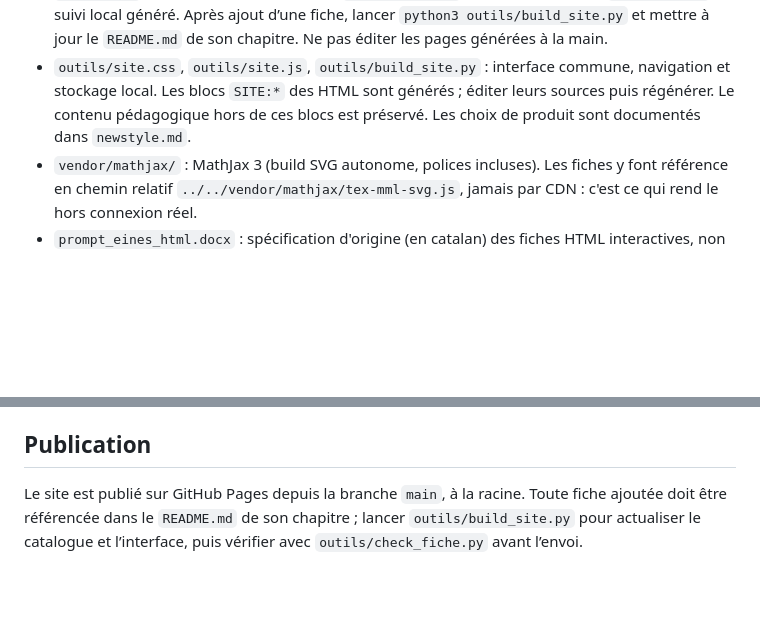
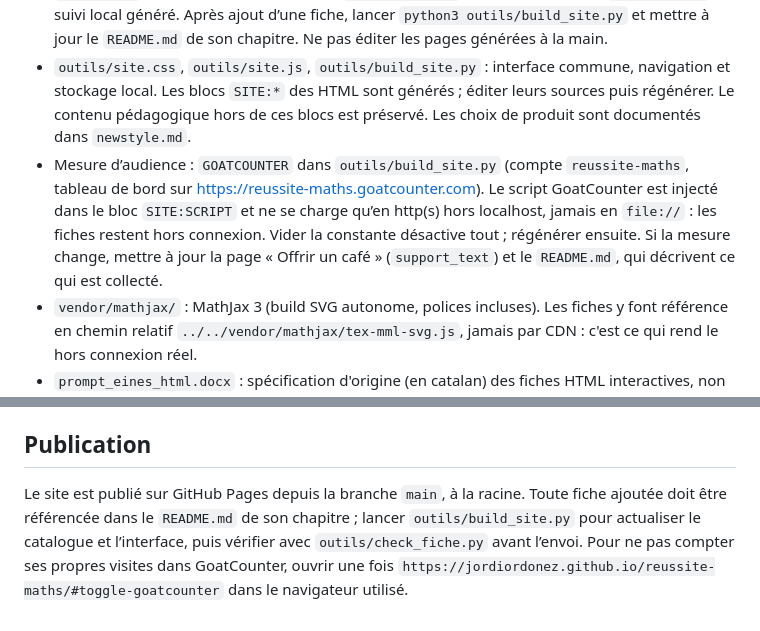
Before and after one commit to jordiordonez/reussite-maths, a Markdown page: CLAUDE.md, 2 parts joined by grey strips. GitHub-like rendering; blank space fills up the shorter version.

Commit message:
CLAUDE.md : documenter la mesure d'audience GoatCounter
Co-Authored-By: Claude Fable 5.1 <noreply@anthropic.com>

```diff
--- a/CLAUDE.md
+++ b/CLAUDE.md
@@ -19,6 +19,7 @@ Langue de travail : le contenu destiné à l'élève est en **français** (vocab
 - `outils/` : `prompt_fiche_html.md` (spécification des fiches), `prompts_assistant_ia.md` (source des prompts du guide, valables pour tout assistant IA), `check_fiche.py` (vérification automatique d'une fiche).
 - `index.html` : accueil personnel généré ; `chapitres.html` : catalogue généré ; `progres.html` : suivi local généré. Après ajout d’une fiche, lancer `python3 outils/build_site.py` et mettre à jour le `README.md` de son chapitre. Ne pas éditer les pages générées à la main.
 - `outils/site.css`, `outils/site.js`, `outils/build_site.py` : interface commune, navigation et stockage local. Les blocs `SITE:*` des HTML sont générés ; éditer leurs sources puis régénérer. Le contenu pédagogique hors de ces blocs est préservé. Les choix de produit sont documentés dans `newstyle.md`.
+- Mesure d’audience : `GOATCOUNTER` dans `outils/build_site.py` (compte `reussite-maths`, tableau de bord sur https://reussite-maths.goatcounter.com). Le script GoatCounter est injecté dans le bloc `SITE:SCRIPT` et ne se charge qu’en http(s) hors localhost, jamais en `file://` : les fiches restent hors connexion. Vider la constante désactive tout ; régénérer ensuite. Si la mesure change, mettre à jour la page « Offrir un café » (`support_text`) et le `README.md`, qui décrivent ce qui est collecté.
 - `vendor/mathjax/` : MathJax 3 (build SVG autonome, polices incluses). Les fiches y font référence en chemin relatif `../../vendor/mathjax/tex-mml-svg.js`, jamais par CDN : c'est ce qui rend le hors connexion réel.
 - `prompt_eines_html.docx` : spécification d'origine (en catalan) des fiches HTML interactives, non publiée. Son contenu est repris dans `outils/prompt_fiche_html.md`.
 
@@ -85,4 +86,4 @@ Ce fichier est régénéré à partir du guide public : le modifier directement
 
 ## Publication
 
-Le site est publié sur GitHub Pages depuis la branche `main`, à la racine. Toute fiche ajoutée doit être référencée dans le `README.md` de son chapitre ; lancer `outils/build_site.py` pour actualiser le catalogue et l’interface, puis vérifier avec `outils/check_fiche.py` avant l’envoi.
+Le site est publié sur GitHub Pages depuis la branche `main`, à la racine. Toute fiche ajoutée doit être référencée dans le `README.md` de son chapitre ; lancer `outils/build_site.py` pour actualiser le catalogue et l’interface, puis vérifier avec `outils/check_fiche.py` avant l’envoi. Pour ne pas compter ses propres visites dans GoatCounter, ouvrir une fois `https://jordiordonez.github.io/reussite-maths/#toggle-goatcounter` dans le navigateur utilisé.
```
